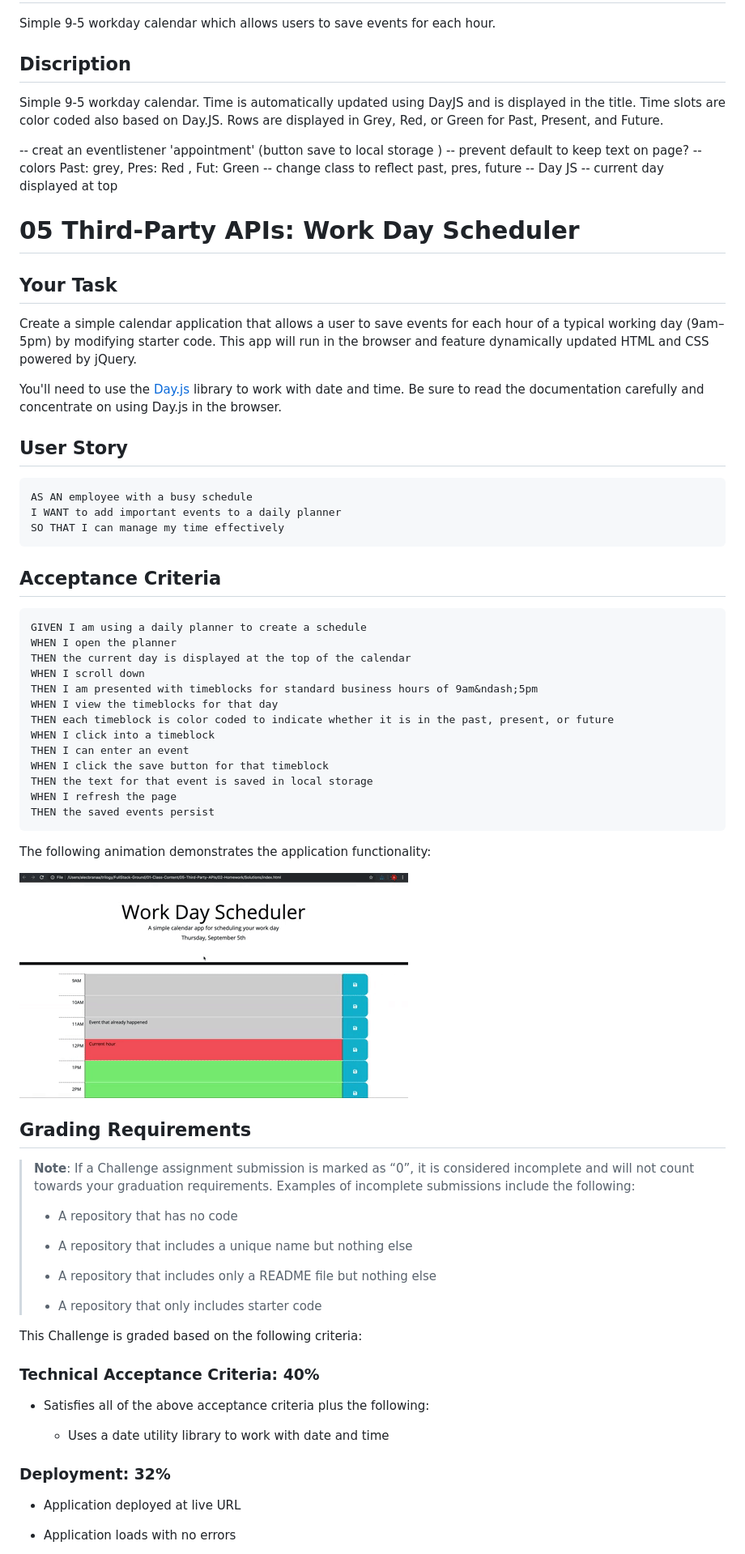
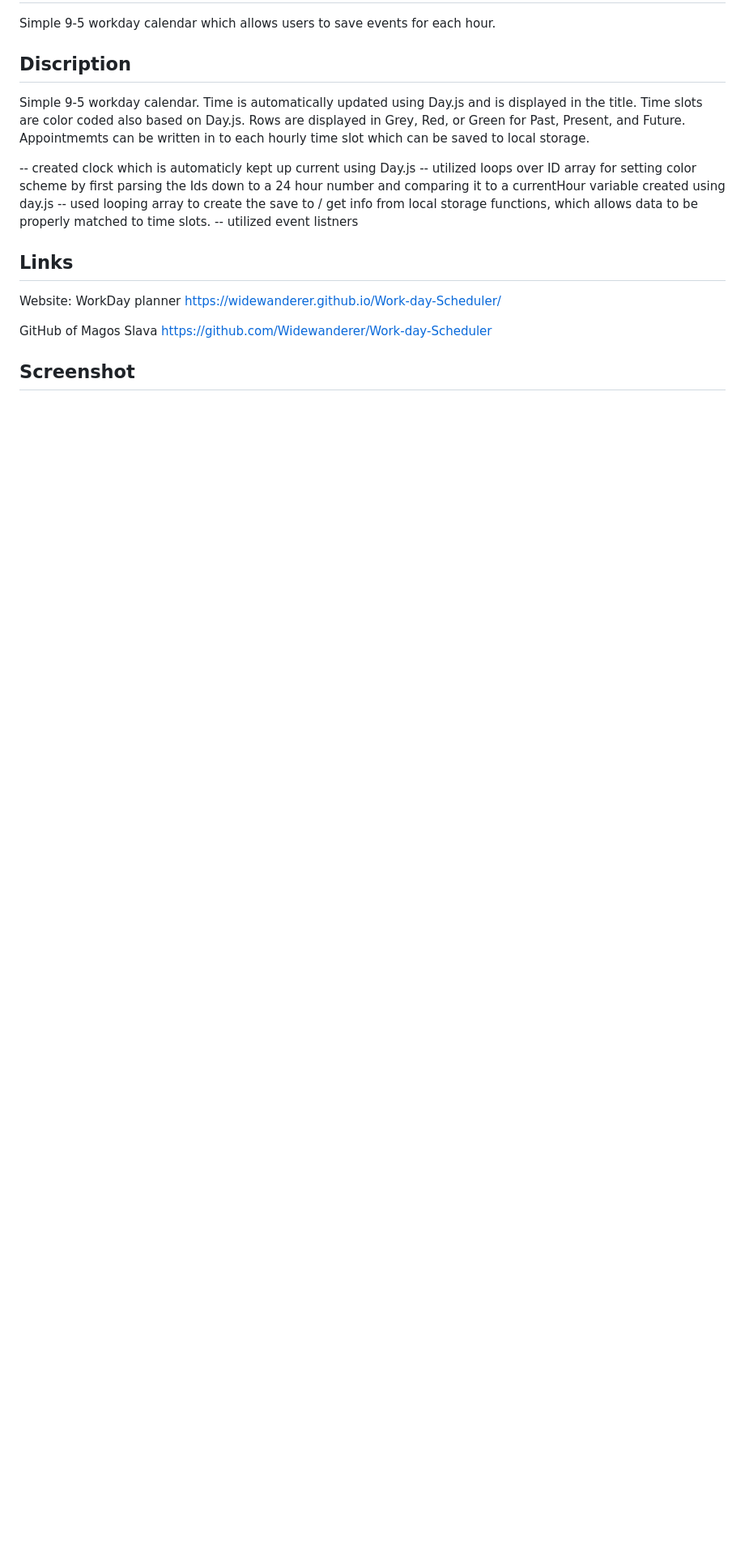
Before and after one commit to Widewanderer/Work-day-Scheduler, a Markdown page: README.md, the part around the change printed below. Shown: that part at 81% size. Rendered like a GitHub page; pictures changed too: Assets/05-third-party-apis-homework-demo.gif (deleted); blank space fills up the shorter version.

Commit message:
finished ReadMe

````diff
--- a/README.md
+++ b/README.md
@@ -4,78 +4,20 @@ Simple 9-5 workday calendar which allows users to save events for each hour.
 
 ## Discription
 
-Simple 9-5 workday calendar. Time is automatically updated using DayJS and is displayed in the title. Time slots are color coded also based on Day.JS. Rows are displayed in Grey, Red, or Green for Past, Present, and Future.
+Simple 9-5 workday calendar. Time is automatically updated using Day.js and is displayed in the title. Time slots are color coded also based on Day.js. Rows are displayed in Grey, Red, or Green for Past, Present, and Future. Appointmemts can be written in to each hourly time slot which can be saved to local storage.
 
--- creat an eventlistener 'appointment' (button save to local storage )
--- prevent default to keep text on page?
--- colors Past: grey, Pres: Red , Fut: Green
--- change class to reflect past, pres, future
--- Day JS
--- current day displayed at top
+-- created clock which is automaticly kept up current using Day.js
+-- utilized loops over ID array for setting color scheme by first parsing the Ids down to a 24 hour number and comparing it to a currentHour variable created using day.js
+-- used looping array to create the save to / get info from local storage functions, which allows data to be properly matched to time slots.
+-- utilized event listners
 
-# 05 Third-Party APIs: Work Day Scheduler
+## Links
 
-## Your Task
+Website: WorkDay planner
+https://widewanderer.github.io/Work-day-Scheduler/
 
-Create a simple calendar application that allows a user to save events for each hour of a typical working day (9am&ndash;5pm) by modifying starter code. This app will run in the browser and feature dynamically updated HTML and CSS powered by jQuery.
+GitHub of Magos Slava
+https://github.com/Widewanderer/Work-day-Scheduler
 
-You'll need to use the [Day.js](https://day.js.org/en/) library to work with date and time. Be sure to read the documentation carefully and concentrate on using Day.js in the browser.
+## Screenshot
 
-## User Story
-
-```md
-AS AN employee with a busy schedule
-I WANT to add important events to a daily planner
-SO THAT I can manage my time effectively
-```
-
-## Acceptance Criteria
-
-```md
-GIVEN I am using a daily planner to create a schedule
-WHEN I open the planner
-THEN the current day is displayed at the top of the calendar
-WHEN I scroll down
-THEN I am presented with timeblocks for standard business hours of 9am&ndash;5pm
-WHEN I view the timeblocks for that day
-THEN each timeblock is color coded to indicate whether it is in the past, present, or future
-WHEN I click into a timeblock
-THEN I can enter an event
-WHEN I click the save button for that timeblock
-THEN the text for that event is saved in local storage
-WHEN I refresh the page
-THEN the saved events persist
-```
-
-The following animation demonstrates the application functionality:
-
-<!-- @TODO: create ticket to review/update image) -->
-
-![A user clicks on slots on the color-coded calendar and edits the events.](./Assets/05-third-party-apis-homework-demo.gif)
-
-## Grading Requirements
-
-> **Note**: If a Challenge assignment submission is marked as “0”, it is considered incomplete and will not count towards your graduation requirements. Examples of incomplete submissions include the following:
->
-> - A repository that has no code
->
-> - A repository that includes a unique name but nothing else
->
-> - A repository that includes only a README file but nothing else
->
-> - A repository that only includes starter code
-
-This Challenge is graded based on the following criteria:
-
-### Technical Acceptance Criteria: 40%
-
-- Satisfies all of the above acceptance criteria plus the following:
-
-  - Uses a date utility library to work with date and time
-
-### Deployment: 32%
-
-- Application deployed at live URL
-
-- Application loads with no errors
-
````
Also changed, not shown: other parts of README.md (+1 -35 lines), Assets/Screenshot 2023-08-02 at 21.57.21.png (added), 1 other file.
